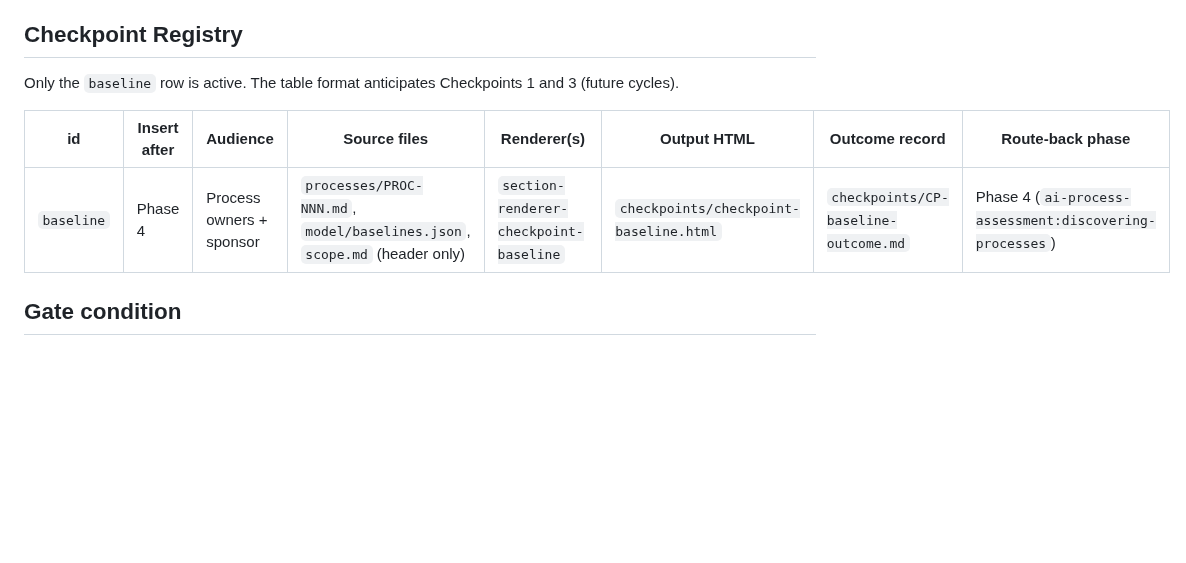
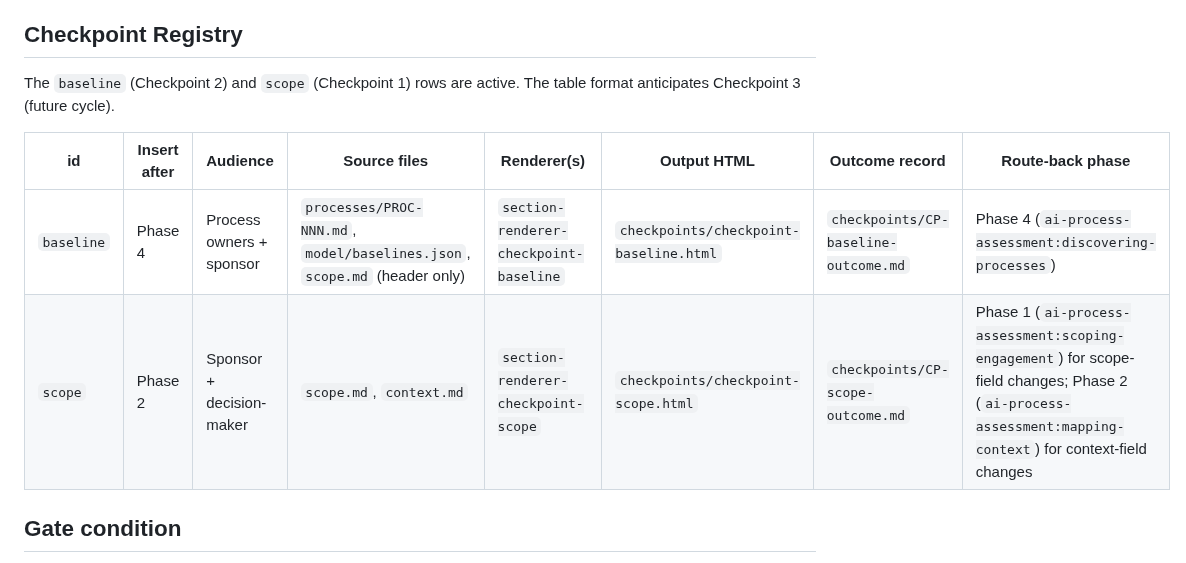
Before and after one commit to grandaha/ai-process-assessment, a Markdown page: skills/building-checkpoint/SKILL.md, the part around one of its changes. GitHub-like rendering; blank space fills up the shorter version.

```diff
--- a/skills/building-checkpoint/SKILL.md
+++ b/skills/building-checkpoint/SKILL.md
@@ -23,11 +23,12 @@ It is **recommended-and-recorded**, not a hard gate: the keystone recommends inv
 
 ## Checkpoint Registry
 
-Only the `baseline` row is active. The table format anticipates Checkpoints 1 and 3 (future cycles).
+The `baseline` (Checkpoint 2) and `scope` (Checkpoint 1) rows are active. The table format anticipates Checkpoint 3 (future cycle).
 
 | id | Insert after | Audience | Source files | Renderer(s) | Output HTML | Outcome record | Route-back phase |
 |---|---|---|---|---|---|---|---|
 | `baseline` | Phase 4 | Process owners + sponsor | `processes/PROC-NNN.md`, `model/baselines.json`, `scope.md` (header only) | `section-renderer-checkpoint-baseline` | `checkpoints/checkpoint-baseline.html` | `checkpoints/CP-baseline-outcome.md` | Phase 4 (`ai-process-assessment:discovering-processes`) |
+| `scope` | Phase 2 | Sponsor + decision-maker | `scope.md`, `context.md` | `section-renderer-checkpoint-scope` | `checkpoints/checkpoint-scope.html` | `checkpoints/CP-scope-outcome.md` | Phase 1 (`ai-process-assessment:scoping-engagement`) for scope-field changes; Phase 2 (`ai-process-assessment:mapping-context`) for context-field changes |
 
 ## Gate condition
 
```
Also changed, not shown: other parts of skills/building-checkpoint/SKILL.md (+13 -7 lines).
